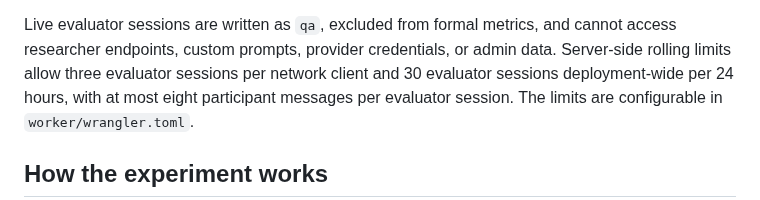
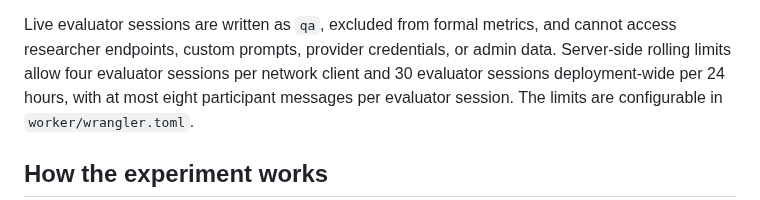
Before and after one commit to zhy1126/Joke-ChatBot, a Markdown page: README.md, the part around the change. GitHub-like rendering.

Commit message:
Allow one evaluator restart (README.md)

```diff
--- a/README.md
+++ b/README.md
@@ -46,7 +46,7 @@ The public evaluator now has two complementary modes:
 
 Live evaluator sessions are written as `qa`, excluded from formal metrics, and
 cannot access researcher endpoints, custom prompts, provider credentials, or
-admin data. Server-side rolling limits allow three evaluator sessions per
+admin data. Server-side rolling limits allow four evaluator sessions per
 network client and 30 evaluator sessions deployment-wide per 24 hours, with at
 most eight participant messages per evaluator session. The limits are
 configurable in `worker/wrangler.toml`.
```
